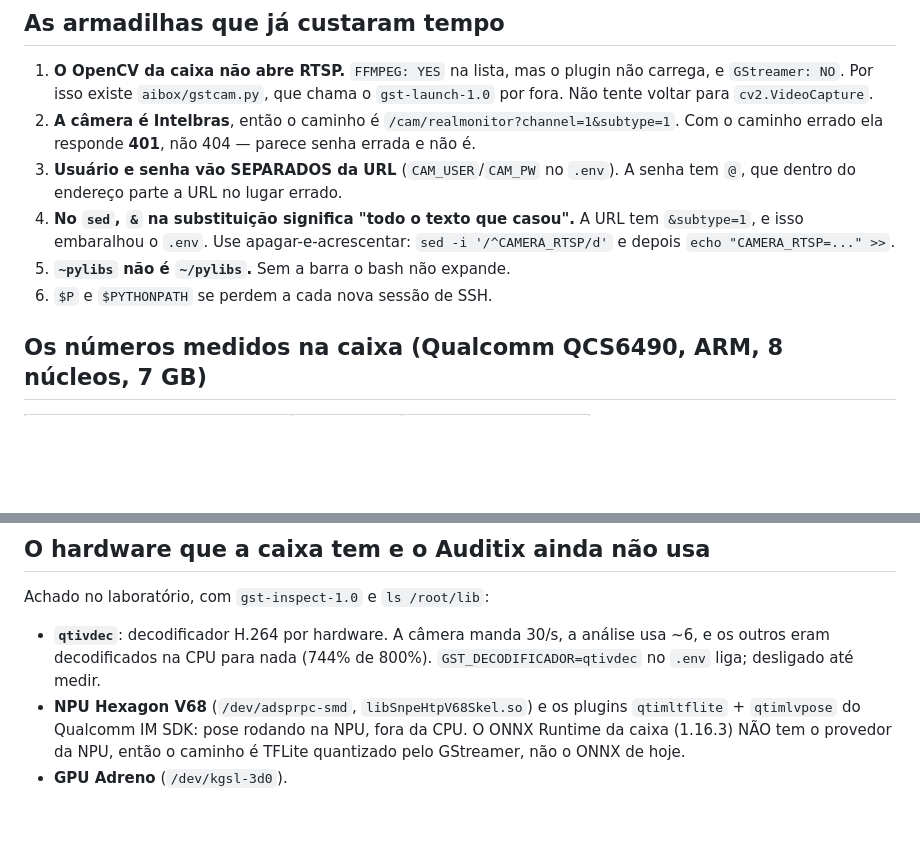
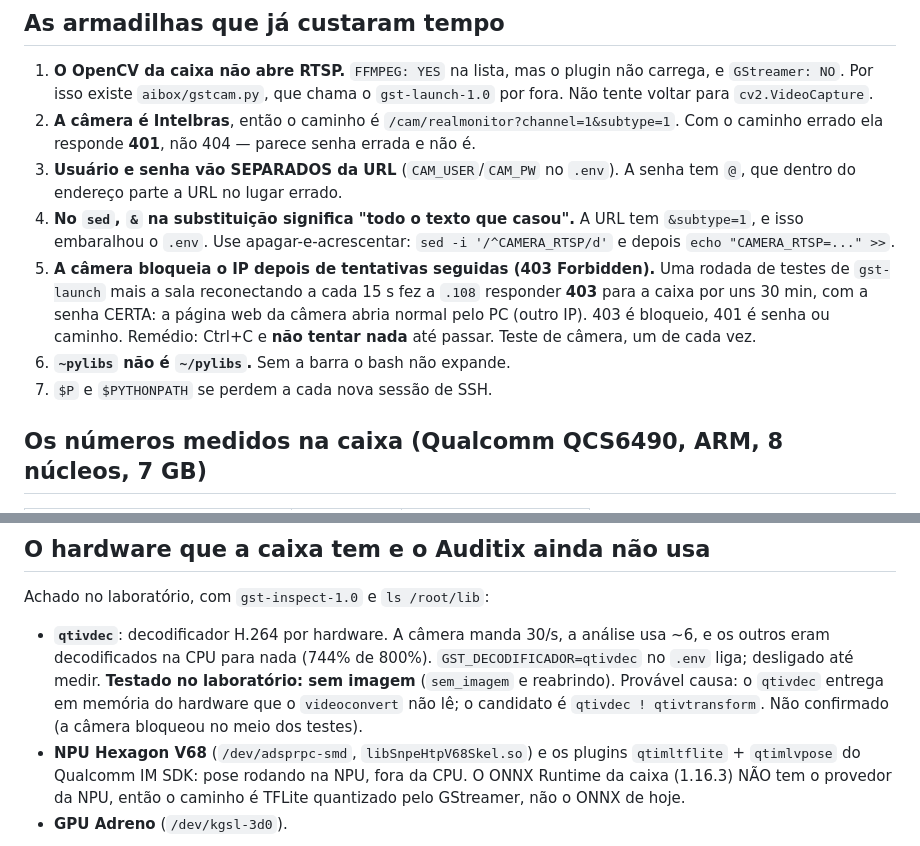
Before and after one commit to EnzoRenato16/Next, a Markdown page: CLAUDE.md, 2 parts joined by grey strips. Drawn GitHub-style; blank space fills up the shorter version.

Commit message:
CLAUDE.md: bloqueio 403 da camera e o qtivdec sem imagem
Co-Authored-By: Claude Opus 5.5 <noreply@anthropic.com>
Claude-Session: https://claude.ai/code/session_01UxggXkLMPS3442bTJPCbyz

```diff
--- a/CLAUDE.md
+++ b/CLAUDE.md
@@ -262,8 +262,14 @@ quadro novo é o da última análise, e a tela mostra `análise/s` e `vídeo/s`.
 4. **No `sed`, `&` na substituição significa "todo o texto que casou".** A URL
    tem `&subtype=1`, e isso embaralhou o `.env`. Use apagar-e-acrescentar:
    `sed -i '/^CAMERA_RTSP/d'` e depois `echo "CAMERA_RTSP=..." >>`.
-5. **`~pylibs` não é `~/pylibs`.** Sem a barra o bash não expande.
-6. `$P` e `$PYTHONPATH` se perdem a cada nova sessão de SSH.
+5. **A câmera bloqueia o IP depois de tentativas seguidas (403 Forbidden).**
+   Uma rodada de testes de `gst-launch` mais a sala reconectando a cada 15 s
+   fez a `.108` responder **403** para a caixa por uns 30 min, com a senha
+   CERTA: a página web da câmera abria normal pelo PC (outro IP). 403 é
+   bloqueio, 401 é senha ou caminho. Remédio: Ctrl+C e **não tentar nada** até
+   passar. Teste de câmera, um de cada vez.
+6. **`~pylibs` não é `~/pylibs`.** Sem a barra o bash não expande.
+7. `$P` e `$PYTHONPATH` se perdem a cada nova sessão de SSH.
 
 ## Os números medidos na caixa (Qualcomm QCS6490, ARM, 8 núcleos, 7 GB)
 
@@ -292,7 +298,11 @@ Achado no laboratório, com `gst-inspect-1.0` e `ls /root/lib`:
 
 - **`qtivdec`**: decodificador H.264 por hardware. A câmera manda 30/s, a
   análise usa ~6, e os outros eram decodificados na CPU para nada (744% de
-  800%). `GST_DECODIFICADOR=qtivdec` no `.env` liga; desligado até medir.
+  800%). `GST_DECODIFICADOR=qtivdec` no `.env` liga; desligado até medir. **Testado
+  no laboratório: sem imagem** (`sem_imagem` e reabrindo). Provável causa: o
+  `qtivdec` entrega em memória do hardware que o `videoconvert` não lê; o
+  candidato é `qtivdec ! qtivtransform`. Não confirmado (a câmera bloqueou no
+  meio dos testes).
 - **NPU Hexagon V68** (`/dev/adsprpc-smd`, `libSnpeHtpV68Skel.so`) e os plugins
   `qtimltflite` + `qtimlvpose` do Qualcomm IM SDK: pose rodando na NPU, fora
   da CPU. O ONNX Runtime da caixa (1.16.3) NÃO tem o provedor da NPU, então o
```
